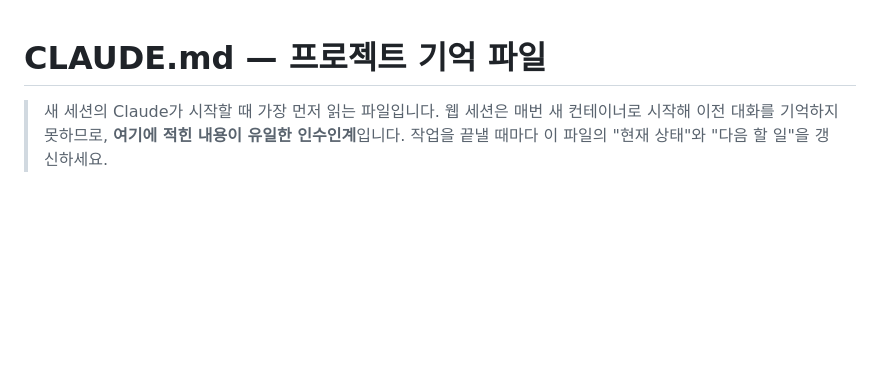
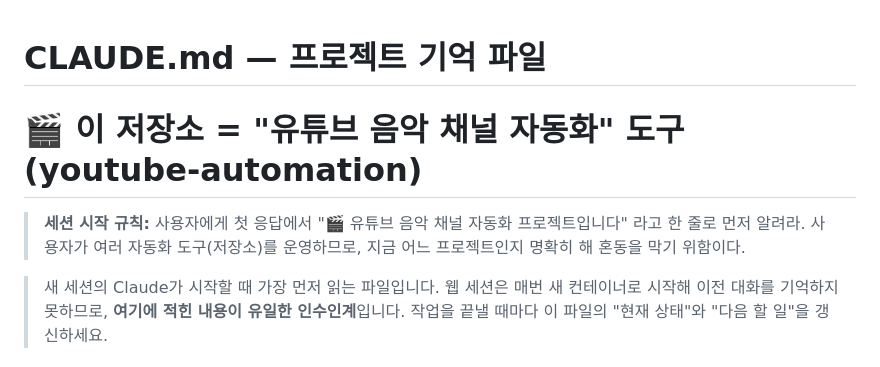
Before and after one commit to bhr7689/youtube-automation, a Markdown page: CLAUDE.md, the part around the change. Drawn GitHub-style; blank space fills up the shorter version.

Commit message:
docs: add session-start project banner to prevent cross-tool confusion
https://claude.ai/code/session_01DEGDPcGBLRbcDpztQHGovZ

```diff
--- a/CLAUDE.md
+++ b/CLAUDE.md
@@ -1,4 +1,10 @@
 # CLAUDE.md — 프로젝트 기억 파일
+
+# 🎬 이 저장소 = "유튜브 음악 채널 자동화" 도구 (youtube-automation)
+
+> **세션 시작 규칙:** 사용자에게 첫 응답에서 "🎬 유튜브 음악 채널 자동화 프로젝트입니다"
+> 라고 한 줄로 먼저 알려라. 사용자가 여러 자동화 도구(저장소)를 운영하므로, 지금 어느
+> 프로젝트인지 명확히 해 혼동을 막기 위함이다.
 
 > 새 세션의 Claude가 시작할 때 가장 먼저 읽는 파일입니다. 웹 세션은 매번 새 컨테이너로
 > 시작해 이전 대화를 기억하지 못하므로, **여기에 적힌 내용이 유일한 인수인계**입니다.
```
